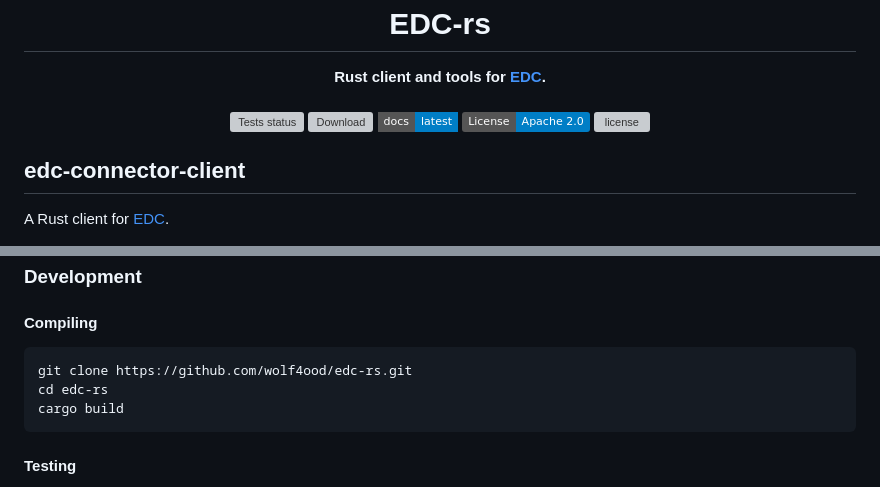
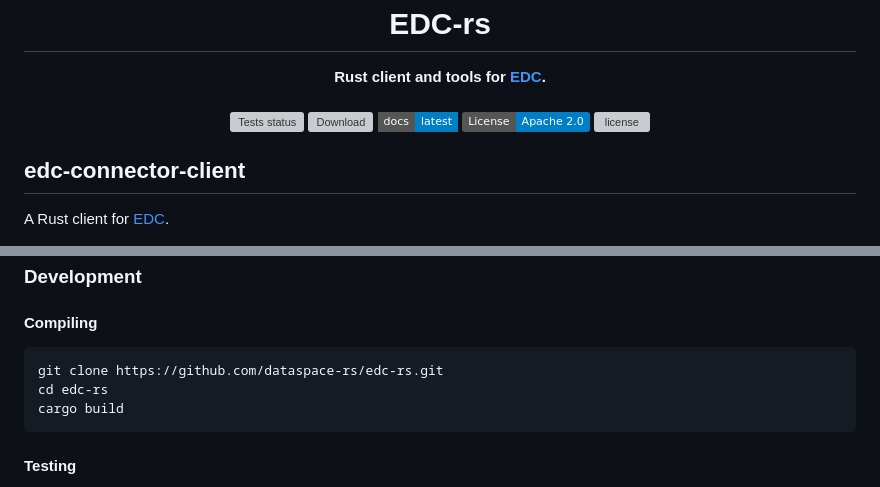
Before and after one commit to wolf4ood/edc-rs, a Markdown page: README.md, 2 parts joined by grey strips. Rendered like a GitHub page; badges without logos; grey boxes are pictures that could not be loaded.

````diff
--- a/README.md
+++ b/README.md
@@ -12,8 +12,8 @@
 <br />
 
 <div align="center">
-  <a href="https://github.com/wolf4ood/edc-rs?query=workflow%3ATests">
-    <img src="https://github.com/wolf4ood/edc-rs/workflows/Tests/badge.svg"
+  <a href="https://github.com/dataspace-rs/edc-rs?query=workflow%3ATests">
+    <img src="https://github.com/dataspace-rs/edc-rs/workflows/Tests/badge.svg"
     alt="Tests status" />
   </a>
 
@@ -31,8 +31,8 @@
       alt="license" />
   </a>
 
-   <a href="https://deps.rs/repo/github/wolf4ood/edc-rs">
-    <img src="https://deps.rs/repo/github/wolf4ood/edc-rs/status.svg"
+   <a href="https://deps.rs/repo/github/dataspace-rs/edc-rs">
+    <img src="https://deps.rs/repo/github/dataspace-rs/edc-rs/status.svg"
       alt="license" />
   </a>
 
@@ -94,7 +94,7 @@ async fn main() -> Result<(), Box<dyn std::error::Error>> {
 #### Compiling
 
 ```
-git clone https://github.com/wolf4ood/edc-rs.git
+git clone https://github.com/dataspace-rs/edc-rs.git
 cd edc-rs
 cargo build
 ```
````
Also changed, not shown: other parts of README.md (+1 -1 lines).
